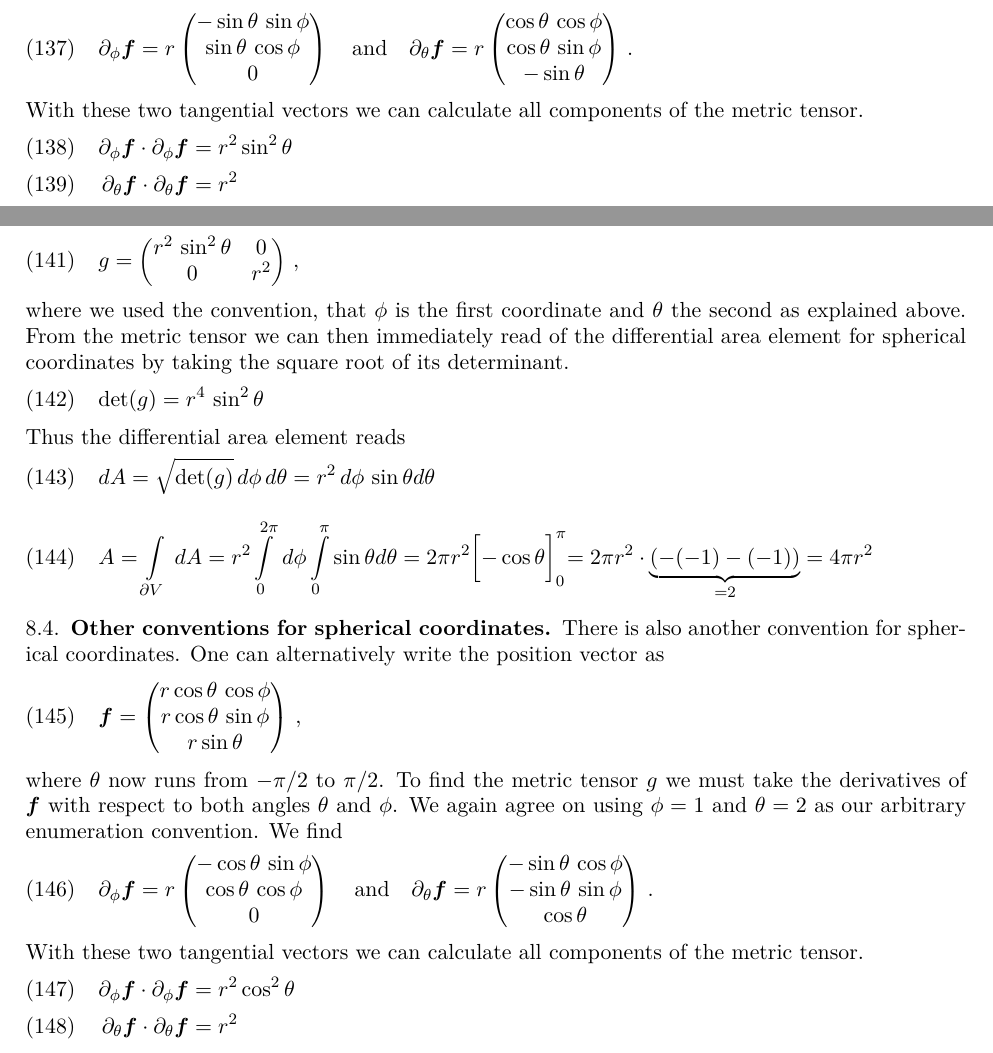
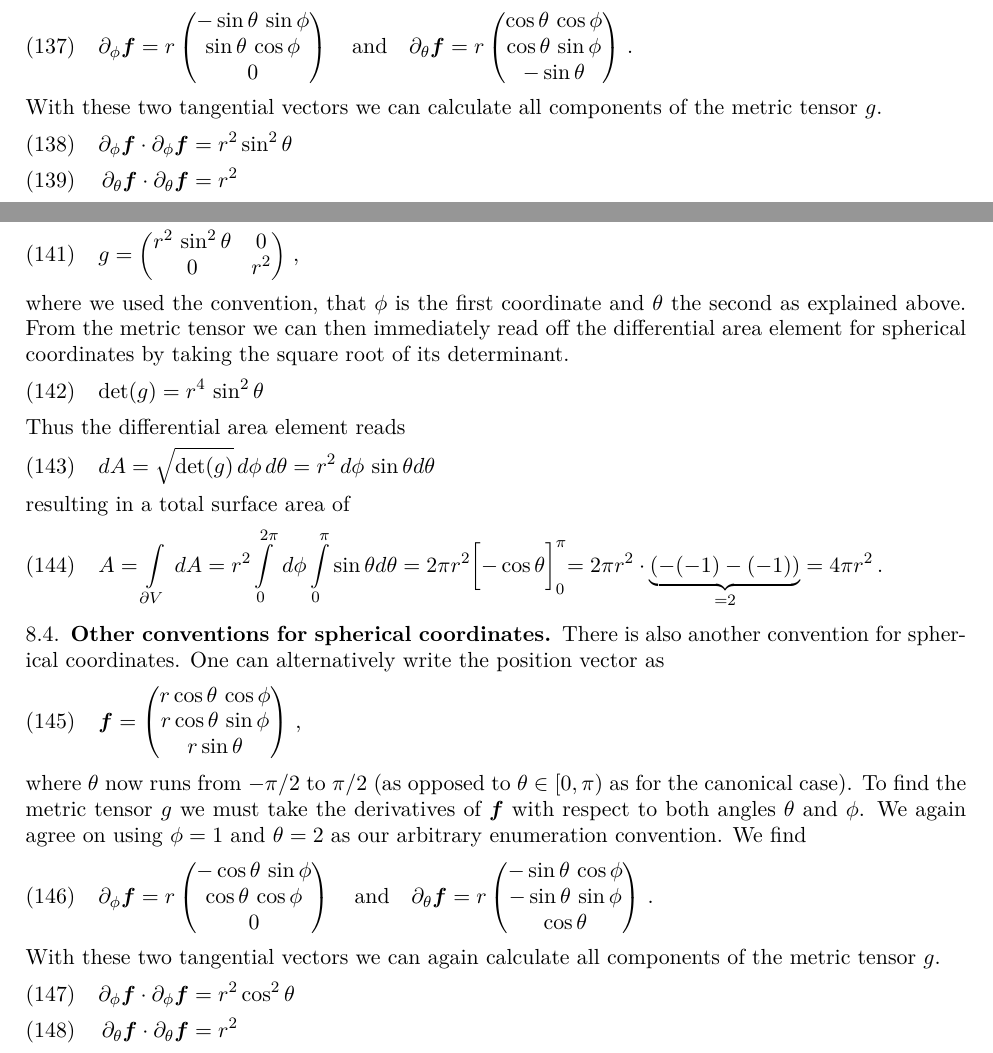
Before and after one commit to khx0/differential-geometry-notes, a LaTeX paper (main.tex): two parts of page 14 of 19, joined at a grey line, cut so that both start at the same text. Compiled offline with pdfLaTeX.

Commit message:
fixed minor typos

```diff
--- a/main.tex
+++ b/main.tex
@@ -985,7 +985,7 @@ We find
 \end{pmatrix}
  \, .
 \end{align}
-With these two tangential vectors we can calculate all components of the metric tensor.
+With these two tangential vectors we can calculate all components of the metric tensor $g$.
 \begin{align}
 \partial_{\phi}\boldsymbol{f} \cdot \partial_{\phi}\boldsymbol{f} &=
 r^2\sin^2\theta \\
@@ -1001,7 +1001,7 @@ r^2\, \sin^2\theta & 0 \\
 \end{pmatrix} \, ,
 \end{align}
 where we used the convention, that $\phi$ is the first coordinate and $\theta$ the second as explained above.
-From the metric tensor we can then immediately read of the differential area element for spherical coordinates by taking the square root of its determinant.
+From the metric tensor we can then immediately read off the differential area element for spherical coordinates by taking the square root of its determinant.
 \begin{align}
 \text{det}(g) = r^4\, \sin^2\theta
 \end{align}
@@ -1009,9 +1009,10 @@ Thus the differential area element reads
 \begin{align}
 dA = \sqrt{\text{det}(g)} \, d\phi\, d\theta= r^2 \, d\phi \, \sin\theta d\theta
 \end{align}
+resulting in a total surface area of
 \begin{align}
 A = \int\displaylimits_{\partial V} \, dA =  r^2 \int\displaylimits_{0}^{2\pi}\, d\phi \int \displaylimits_{0}^{\pi} \sin\theta d\theta
-= 2\pi r^2 \biggl[-\cos\theta\biggl]_{0}^{\pi} = 2\pi r^2 \cdot\underbrace{(-(-1)-(-1))}_{=2} = 4\pi r^2
+= 2\pi r^2 \biggl[-\cos\theta\biggl]_{0}^{\pi} = 2\pi r^2 \cdot\underbrace{(-(-1)-(-1))}_{=2} = 4\pi r^2 \, .
 \end{align}
 
 \subsection{Other conventions for spherical coordinates}
@@ -1025,7 +1026,7 @@ One can alternatively write the position vector as
 		r \sin\theta
 	\end{pmatrix} \, ,
 \end{align}
-where $\theta$ now runs from $-\pi/2$ to $\pi/2$.
+where $\theta$ now runs from $-\pi/2$ to $\pi/2$ (as opposed to $\theta\in[0,\pi)$ as for the canonical case).
 To find the metric tensor $g$ we must take the derivatives of $\boldsymbol{f}$ with respect to both angles $\theta$ and $\phi$. We again agree on using $\phi = 1$ and $\theta = 2$ as our arbitrary enumeration convention.
 We find
 \begin{align}
@@ -1042,7 +1043,7 @@ We find
 \end{pmatrix}
 \, .
 \end{align}
-With these two tangential vectors we can calculate all components of the metric tensor.
+With these two tangential vectors we can again calculate all components of the metric tensor $g$.
 \begin{align}
 \partial_{\phi}\boldsymbol{f} \cdot \partial_{\phi}\boldsymbol{f} &=
 r^2\cos^2\theta \\
```
Also changed, not shown: main.tex (8 more changed lines).
